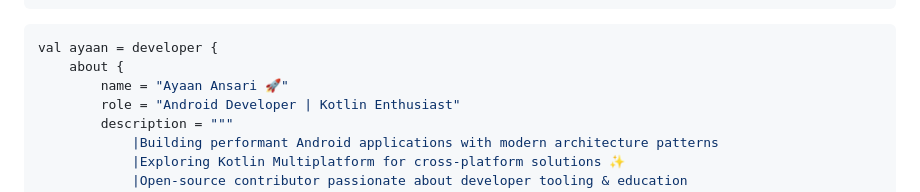
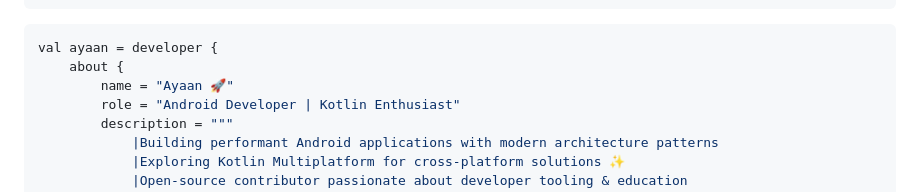
Before and after one commit to aiyu-ayaan/aiyu-ayaan, a Markdown page: README.md, the part around the change. Drawn GitHub-style.

````diff
--- a/README.md
+++ b/README.md
@@ -21,7 +21,7 @@ val bio = """
 ```kotlin
 val ayaan = developer {
     about {
-        name = "Ayaan Ansari 🚀"
+        name = "Ayaan 🚀"
         role = "Android Developer | Kotlin Enthusiast"
         description = """
             |Building performant Android applications with modern architecture patterns
````
